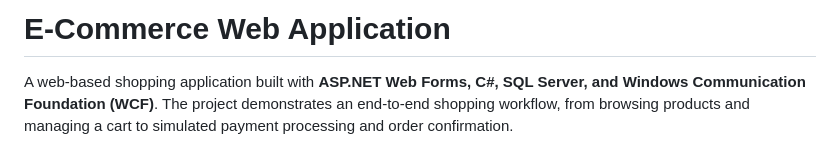
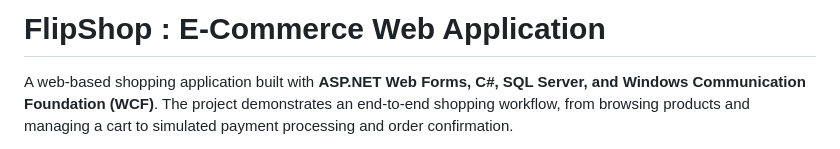
Before and after one commit to AbinTAbey/EComCopy, a Markdown page: README.md, the part around the change. Rendered like a GitHub page.

Commit message:
Change project title to 'FlipShop'
Updated project title in README to 'FlipShop'.

```diff
--- a/README.md
+++ b/README.md
@@ -1,4 +1,4 @@
-# E-Commerce Web Application
+# FlipShop : E-Commerce Web Application
 
 A web-based shopping application built with **ASP.NET Web Forms, C#, SQL Server, and Windows Communication Foundation (WCF)**. The project demonstrates an end-to-end shopping workflow, from browsing products and managing a cart to simulated payment processing and order confirmation.
 
```
